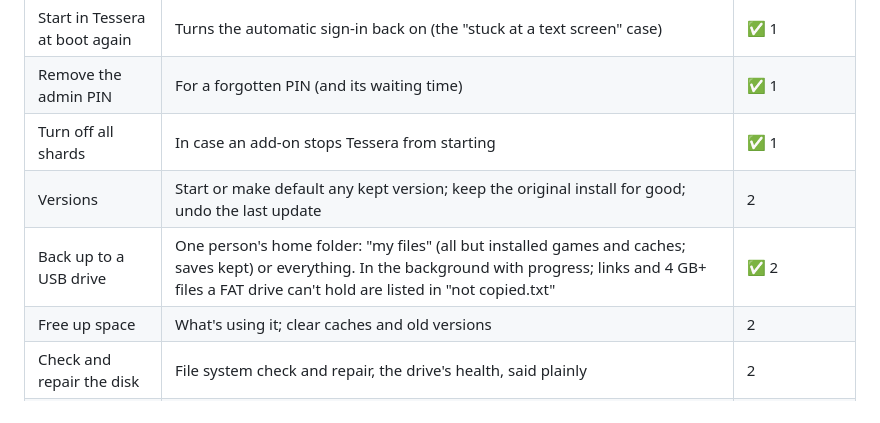
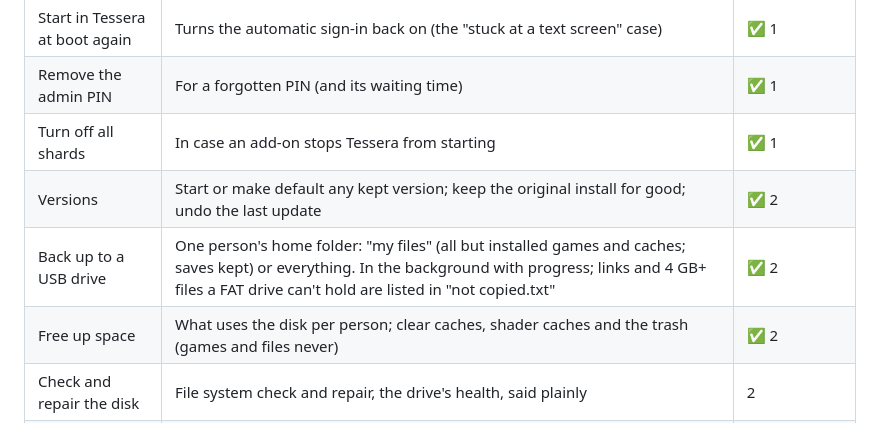
Before and after one commit to Herbalchemist/tessera-mortar, a Markdown page: docs/recovery.md, the part around the change. GitHub-like rendering.

Commit message:
Recovery plan: Versions verified on a real install; Free up space done
Co-Authored-By: Claude Opus 5.5 <noreply@anthropic.com>

```diff
--- a/docs/recovery.md
+++ b/docs/recovery.md
@@ -31,9 +31,9 @@ reaching Boot options, is never enough to change anything.
 | Start in Tessera at boot again | Turns the automatic sign-in back on (the "stuck at a text screen" case) | ✅ 1 |
 | Remove the admin PIN | For a forgotten PIN (and its waiting time) | ✅ 1 |
 | Turn off all shards | In case an add-on stops Tessera from starting | ✅ 1 |
-| Versions | Start or make default any kept version; keep the original install for good; undo the last update | 2 |
+| Versions | Start or make default any kept version; keep the original install for good; undo the last update | ✅ 2 |
 | Back up to a USB drive | One person's home folder: "my files" (all but installed games and caches; saves kept) or everything. In the background with progress; links and 4 GB+ files a FAT drive can't hold are listed in "not copied.txt" | ✅ 2 |
-| Free up space | What's using it; clear caches and old versions | 2 |
+| Free up space | What uses the disk per person; clear caches, shader caches and the trash (games and files never) | ✅ 2 |
 | Check and repair the disk | File system check and repair, the drive's health, said plainly | 2 |
 | Repair the boot menu | When Windows or a firmware update broke it | 2 |
 | Graphics | Switch the graphics build; start with safe graphics | 2 |
```
